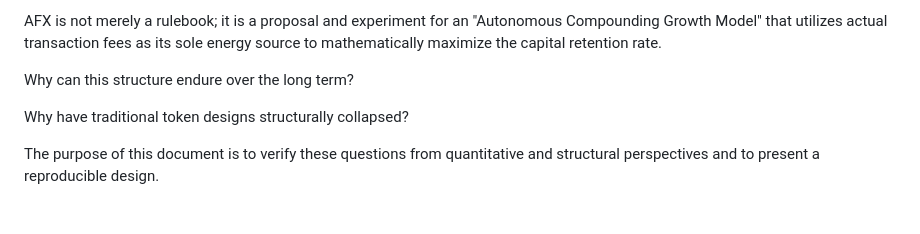
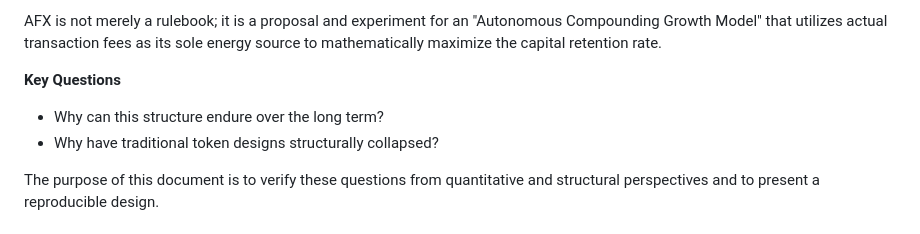
Before and after one commit to NoNPCSociety/nonpcsociety.github.io, a Markdown page: docs/afx-v1.0.md, the part around the change. Drawn GitHub-style.

```diff
--- a/docs/afx-v1.0.md
+++ b/docs/afx-v1.0.md
@@ -22,9 +22,9 @@ This document is a public technical paper that systematically organizes the "Awa
 
 AFX is not merely a rulebook; it is a proposal and experiment for an "Autonomous Compounding Growth Model" that utilizes actual transaction fees as its sole energy source to mathematically maximize the capital retention rate.
 
-Why can this structure endure over the long term?
-
-Why have traditional token designs structurally collapsed?
+**Key Questions**
+- Why can this structure endure over the long term?
+- Why have traditional token designs structurally collapsed?
 
 The purpose of this document is to verify these questions from quantitative and structural perspectives and to present a reproducible design.
 
```
